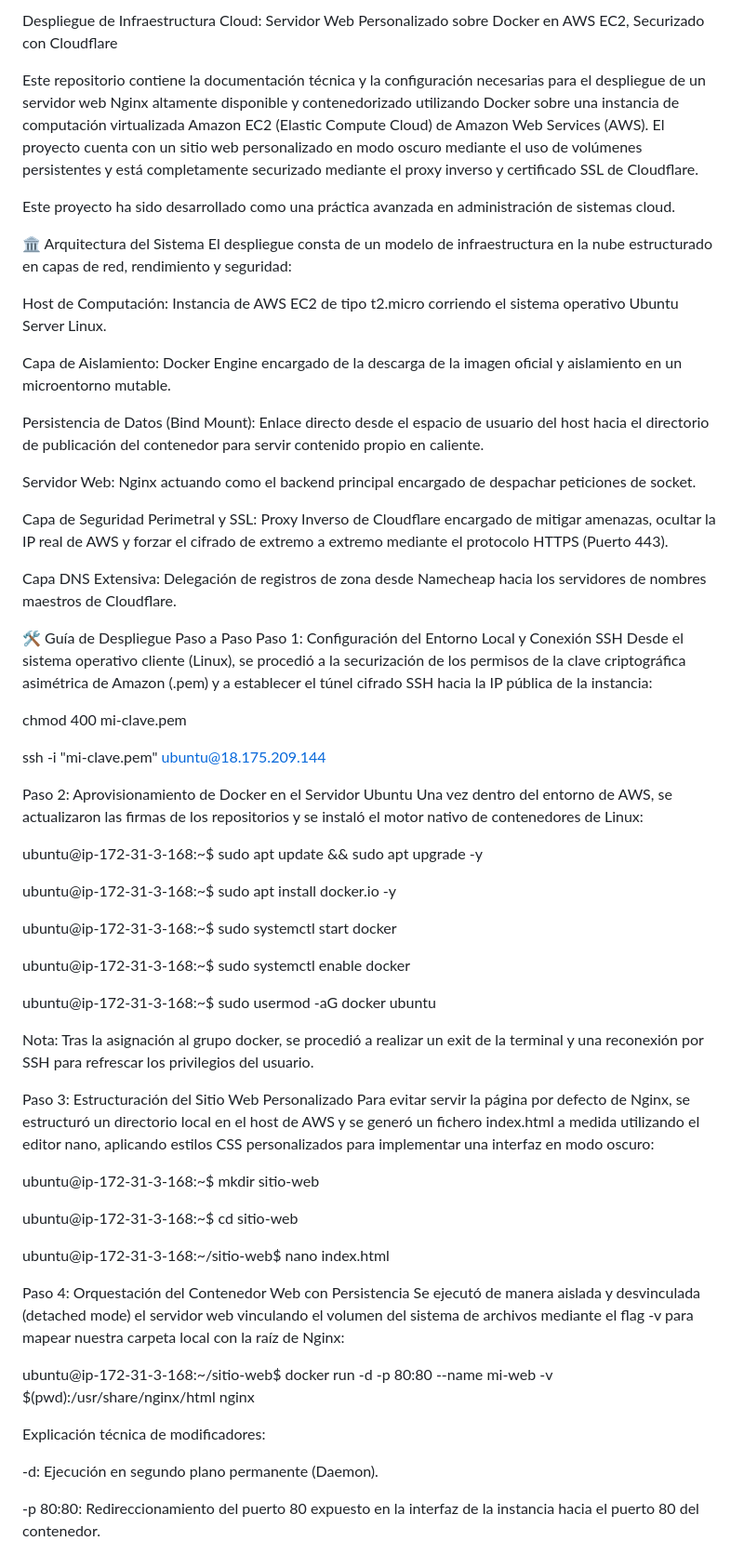
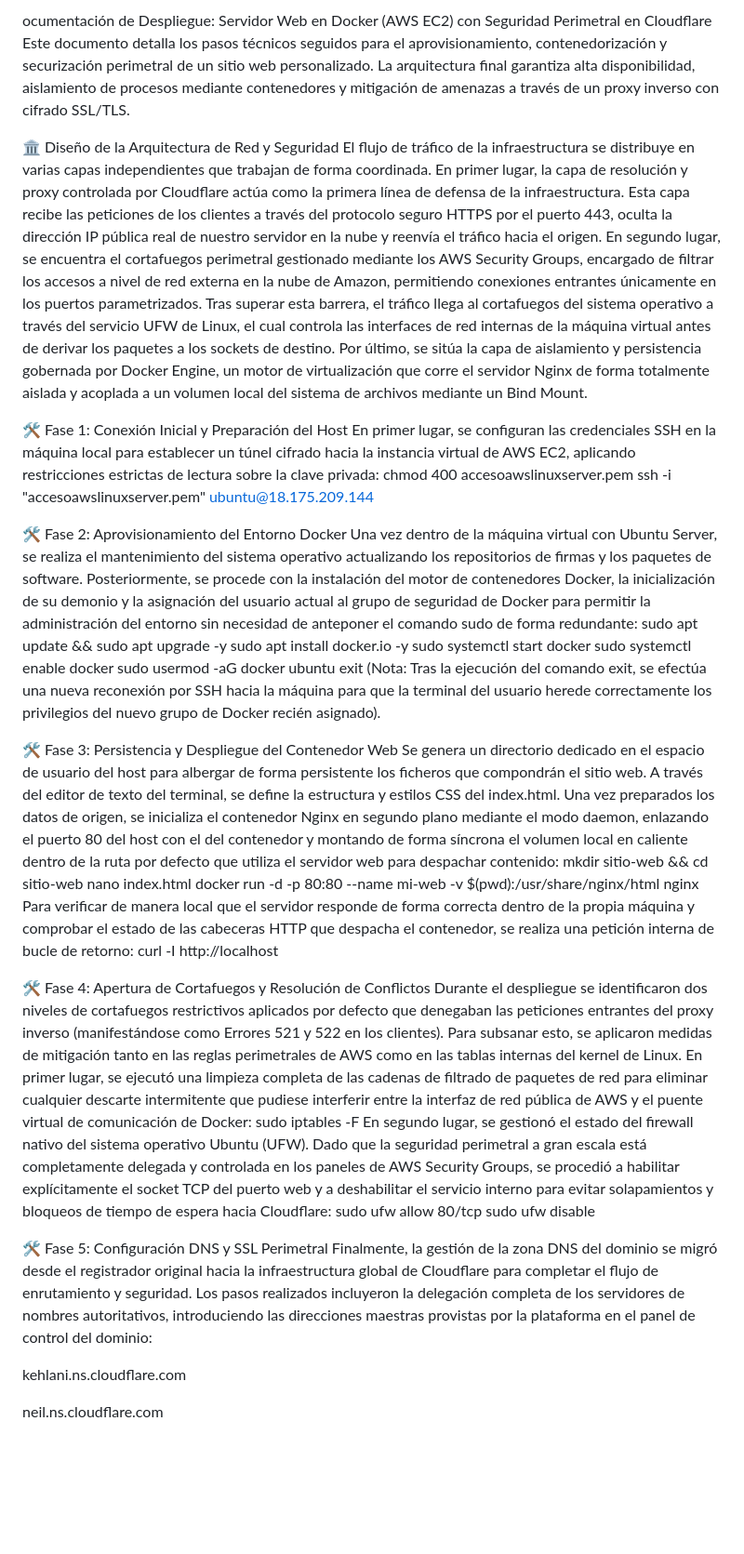
Before and after one commit to victor01-dev/despliegue-infraestructura-cloud, a Markdown page: README.md, the part around one of its changes. Shown at 93% size. GitHub-like rendering; blank space fills up the shorter version.

Commit message:
Revisión del  README para obtener detalles de implementación y arquitectura
Se actualizó el README para reflejar los cambios en la documentación de implementación, incluido el diseño de la arquitectura, las medidas de seguridad y los pasos detallados para configurar un servidor web utilizando Docker en AWS EC2 con integración de Cloudflare.

```diff
--- a/README.md
+++ b/README.md
@@ -1,64 +1,45 @@
-Despliegue de Infraestructura Cloud: Servidor Web Personalizado sobre Docker en AWS EC2, Securizado con Cloudflare
+ocumentación de Despliegue: Servidor Web en Docker (AWS EC2) con Seguridad Perimetral en Cloudflare
+Este documento detalla los pasos técnicos seguidos para el aprovisionamiento, contenedorización y securización perimetral de un sitio web personalizado. La arquitectura final garantiza alta disponibilidad, aislamiento de procesos mediante contenedores y mitigación de amenazas a través de un proxy inverso con cifrado SSL/TLS.
 
-Este repositorio contiene la documentación técnica y la configuración necesarias para el despliegue de un servidor web Nginx altamente disponible y contenedorizado utilizando Docker sobre una instancia de computación virtualizada Amazon EC2 (Elastic Compute Cloud) de Amazon Web Services (AWS). El proyecto cuenta con un sitio web personalizado en modo oscuro mediante el uso de volúmenes persistentes y está completamente securizado mediante el proxy inverso y certificado SSL de Cloudflare.
+🏛️ Diseño de la Arquitectura de Red y Seguridad
+El flujo de tráfico de la infraestructura se distribuye en varias capas independientes que trabajan de forma coordinada. En primer lugar, la capa de resolución y proxy controlada por Cloudflare actúa como la primera línea de defensa de la infraestructura. Esta capa recibe las peticiones de los clientes a través del protocolo seguro HTTPS por el puerto 443, oculta la dirección IP pública real de nuestro servidor en la nube y reenvía el tráfico hacia el origen.
+En segundo lugar, se encuentra el cortafuegos perimetral gestionado mediante los AWS Security Groups, encargado de filtrar los accesos a nivel de red externa en la nube de Amazon, permitiendo conexiones entrantes únicamente en los puertos parametrizados. Tras superar esta barrera, el tráfico llega al cortafuegos del sistema operativo a través del servicio UFW de Linux, el cual controla las interfaces de red internas de la máquina virtual antes de derivar los paquetes a los sockets de destino.
+Por último, se sitúa la capa de aislamiento y persistencia gobernada por Docker Engine, un motor de virtualización que corre el servidor Nginx de forma totalmente aislada y acoplada a un volumen local del sistema de archivos mediante un Bind Mount.
 
-Este proyecto ha sido desarrollado como una práctica avanzada en administración de sistemas cloud.
+🛠️ Fase 1: Conexión Inicial y Preparación del Host
+En primer lugar, se configuran las credenciales SSH en la máquina local para establecer un túnel cifrado hacia la instancia virtual de AWS EC2, aplicando restricciones estrictas de lectura sobre la clave privada:
+chmod 400 accesoawslinuxserver.pem
+ssh -i "accesoawslinuxserver.pem" ubuntu@18.175.209.144
 
-🏛️ Arquitectura del Sistema
-El despliegue consta de un modelo de infraestructura en la nube estructurado en capas de red, rendimiento y seguridad:
+🛠️ Fase 2: Aprovisionamiento del Entorno Docker
+Una vez dentro de la máquina virtual con Ubuntu Server, se realiza el mantenimiento del sistema operativo actualizando los repositorios de firmas y los paquetes de software. Posteriormente, se procede con la instalación del motor de contenedores Docker, la inicialización de su demonio y la asignación del usuario actual al grupo de seguridad de Docker para permitir la administración del entorno sin necesidad de anteponer el comando sudo de forma redundante:
+sudo apt update && sudo apt upgrade -y
+sudo apt install docker.io -y
+sudo systemctl start docker
+sudo systemctl enable docker
+sudo usermod -aG docker ubuntu
+exit
+(Nota: Tras la ejecución del comando exit, se efectúa una nueva reconexión por SSH hacia la máquina para que la terminal del usuario herede correctamente los privilegios del nuevo grupo de Docker recién asignado).
 
-Host de Computación: Instancia de AWS EC2 de tipo t2.micro corriendo el sistema operativo Ubuntu Server Linux.
+🛠️ Fase 3: Persistencia y Despliegue del Contenedor Web
+Se genera un directorio dedicado en el espacio de usuario del host para albergar de forma persistente los ficheros que compondrán el sitio web. A través del editor de texto del terminal, se define la estructura y estilos CSS del index.html. Una vez preparados los datos de origen, se inicializa el contenedor Nginx en segundo plano mediante el modo daemon, enlazando el puerto 80 del host con el del contenedor y montando de forma síncrona el volumen local en caliente dentro de la ruta por defecto que utiliza el servidor web para despachar contenido:
+mkdir sitio-web && cd sitio-web
+nano index.html
+docker run -d -p 80:80 --name mi-web -v $(pwd):/usr/share/nginx/html nginx
+Para verificar de manera local que el servidor responde de forma correcta dentro de la propia máquina y comprobar el estado de las cabeceras HTTP que despacha el contenedor, se realiza una petición interna de bucle de retorno:
+curl -I http://localhost
 
-Capa de Aislamiento: Docker Engine encargado de la descarga de la imagen oficial y aislamiento en un microentorno mutable.
+🛠️ Fase 4: Apertura de Cortafuegos y Resolución de Conflictos
+Durante el despliegue se identificaron dos niveles de cortafuegos restrictivos aplicados por defecto que denegaban las peticiones entrantes del proxy inverso (manifestándose como Errores 521 y 522 en los clientes). Para subsanar esto, se aplicaron medidas de mitigación tanto en las reglas perimetrales de AWS como en las tablas internas del kernel de Linux. En primer lugar, se ejecutó una limpieza completa de las cadenas de filtrado de paquetes de red para eliminar cualquier descarte intermitente que pudiese interferir entre la interfaz de red pública de AWS y el puente virtual de comunicación de Docker:
+sudo iptables -F
+En segundo lugar, se gestionó el estado del firewall nativo del sistema operativo Ubuntu (UFW). Dado que la seguridad perimetral a gran escala está completamente delegada y controlada en los paneles de AWS Security Groups, se procedió a habilitar explícitamente el socket TCP del puerto web y a deshabilitar el servicio interno para evitar solapamientos y bloqueos de tiempo de espera hacia Cloudflare:
+sudo ufw allow 80/tcp
+sudo ufw disable
 
-Persistencia de Datos (Bind Mount): Enlace directo desde el espacio de usuario del host hacia el directorio de publicación del contenedor para servir contenido propio en caliente.
+🛠️ Fase 5: Configuración DNS y SSL Perimetral
+Finalmente, la gestión de la zona DNS del dominio se migró desde el registrador original hacia la infraestructura global de Cloudflare para completar el flujo de enrutamiento y seguridad. Los pasos realizados incluyeron la delegación completa de los servidores de nombres autoritativos, introduciendo las direcciones maestras provistas por la plataforma en el panel de control del dominio:
 
-Servidor Web: Nginx actuando como el backend principal encargado de despachar peticiones de socket.
+kehlani.ns.cloudflare.com
 
-Capa de Seguridad Perimetral y SSL: Proxy Inverso de Cloudflare encargado de mitigar amenazas, ocultar la IP real de AWS y forzar el cifrado de extremo a extremo mediante el protocolo HTTPS (Puerto 443).
+neil.ns.cloudflare.com
 
-Capa DNS Extensiva: Delegación de registros de zona desde Namecheap hacia los servidores de nombres maestros de Cloudflare.
-
-🛠️ Guía de Despliegue Paso a Paso
-Paso 1: Configuración del Entorno Local y Conexión SSH
-Desde el sistema operativo cliente (Linux), se procedió a la securización de los permisos de la clave criptográfica asimétrica de Amazon (.pem) y a establecer el túnel cifrado SSH hacia la IP pública de la instancia:
-
-chmod 400 mi-clave.pem
-
-ssh -i "mi-clave.pem" ubuntu@18.175.209.144
-
-Paso 2: Aprovisionamiento de Docker en el Servidor Ubuntu
-Una vez dentro del entorno de AWS, se actualizaron las firmas de los repositorios y se instaló el motor nativo de contenedores de Linux:
-
-ubuntu@ip-172-31-3-168:~$ sudo apt update && sudo apt upgrade -y
-
-ubuntu@ip-172-31-3-168:~$ sudo apt install docker.io -y
-
-ubuntu@ip-172-31-3-168:~$ sudo systemctl start docker
-
-ubuntu@ip-172-31-3-168:~$ sudo systemctl enable docker
-
-ubuntu@ip-172-31-3-168:~$ sudo usermod -aG docker ubuntu
-
-Nota: Tras la asignación al grupo docker, se procedió a realizar un exit de la terminal y una reconexión por SSH para refrescar los privilegios del usuario.
-
-Paso 3: Estructuración del Sitio Web Personalizado
-Para evitar servir la página por defecto de Nginx, se estructuró un directorio local en el host de AWS y se generó un fichero index.html a medida utilizando el editor nano, aplicando estilos CSS personalizados para implementar una interfaz en modo oscuro:
-
-ubuntu@ip-172-31-3-168:~$ mkdir sitio-web
-
-ubuntu@ip-172-31-3-168:~$ cd sitio-web
-
-ubuntu@ip-172-31-3-168:~/sitio-web$ nano index.html
-
-Paso 4: Orquestación del Contenedor Web con Persistencia
-Se ejecutó de manera aislada y desvinculada (detached mode) el servidor web vinculando el volumen del sistema de archivos mediante el flag -v para mapear nuestra carpeta local con la raíz de Nginx:
-
-ubuntu@ip-172-31-3-168:~/sitio-web$ docker run -d -p 80:80 --name mi-web -v $(pwd):/usr/share/nginx/html nginx
-
-Explicación técnica de modificadores:
-
--d: Ejecución en segundo plano permanente (Daemon).
-
--p 80:80: Redireccionamiento del puerto 80 expuesto en la interfaz de la instancia hacia el puerto 80 del contenedor.
-
```
Also changed, not shown: other parts of README.md (+1 -40 lines).
